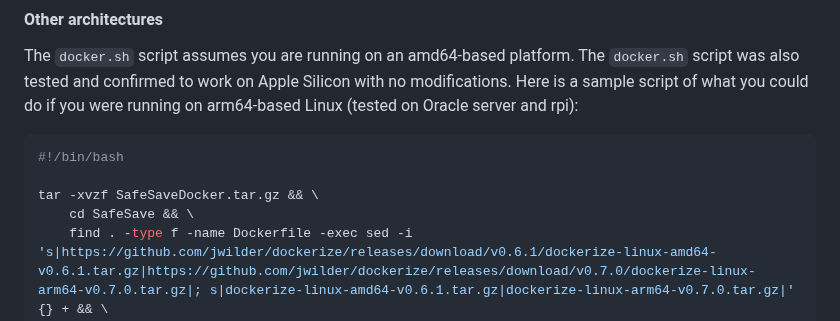
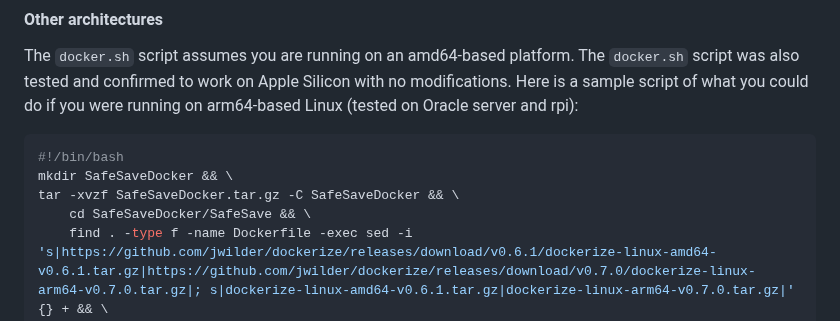
Before and after one commit to aldenmchico/SafeSave, a Markdown page: README.md, the part around the change. Rendered like a GitHub page.

````diff
--- a/README.md
+++ b/README.md
@@ -120,9 +120,9 @@ The `docker.sh` script assumes you are running on an amd64-based platform. The `
 
 ```sh
 #!/bin/bash
-
-tar -xvzf SafeSaveDocker.tar.gz && \
-	cd SafeSave && \
+mkdir SafeSaveDocker && \
+tar -xvzf SafeSaveDocker.tar.gz -C SafeSaveDocker && \
+	cd SafeSaveDocker/SafeSave && \
 	find . -type f -name Dockerfile -exec sed -i 's|https://github.com/jwilder/dockerize/releases/download/v0.6.1/dockerize-linux-amd64-v0.6.1.tar.gz|https://github.com/jwilder/dockerize/releases/download/v0.7.0/dockerize-linux-arm64-v0.7.0.tar.gz|; s|dockerize-linux-amd64-v0.6.1.tar.gz|dockerize-linux-arm64-v0.7.0.tar.gz|' {} + && \
 docker compose up --build
 ```
````
